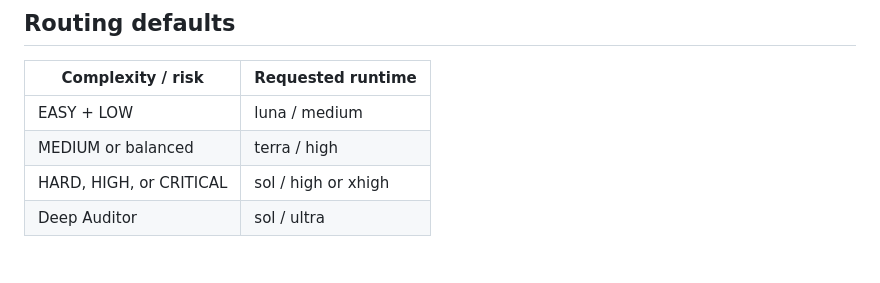
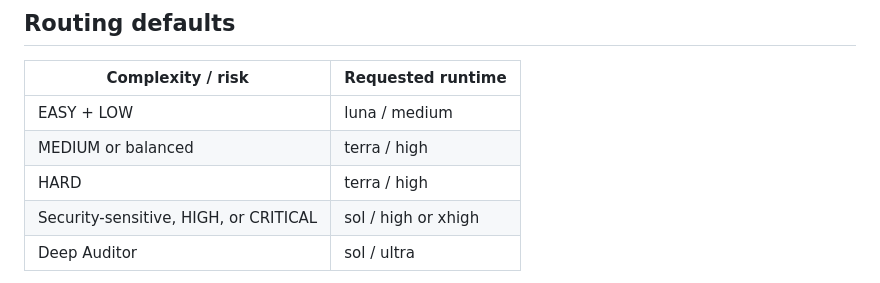
Before and after one commit to t-anh1007/CAB-Ride-Booking-System, a Markdown page: .agents/governance/README.md, the part around the change. Rendered like a GitHub page.

Commit message:
chore(governance): streamline agent workflow

```diff
--- a/.agents/governance/README.md
+++ b/.agents/governance/README.md
@@ -12,7 +12,8 @@ Only Worker can change project bytes, and only through `write`. The CLI verifies
 |---|---|
 | EASY + LOW | luna / medium |
 | MEDIUM or balanced | terra / high |
-| HARD, HIGH, or CRITICAL | sol / high or xhigh |
+| HARD | terra / high |
+| Security-sensitive, HIGH, or CRITICAL | sol / high or xhigh |
 | Deep Auditor | sol / ultra |
 
 `requested_runtime.enforced` must be `false`: the tuple records routing intent and is not proof that a platform honored it. HIGH and CRITICAL require audit. LOW may skip audit when residual uncertainty is empty; MODERATE requires a recorded Coordinator decision.
```
Also changed, not shown: AGENTS.md (+17 -2 lines).
